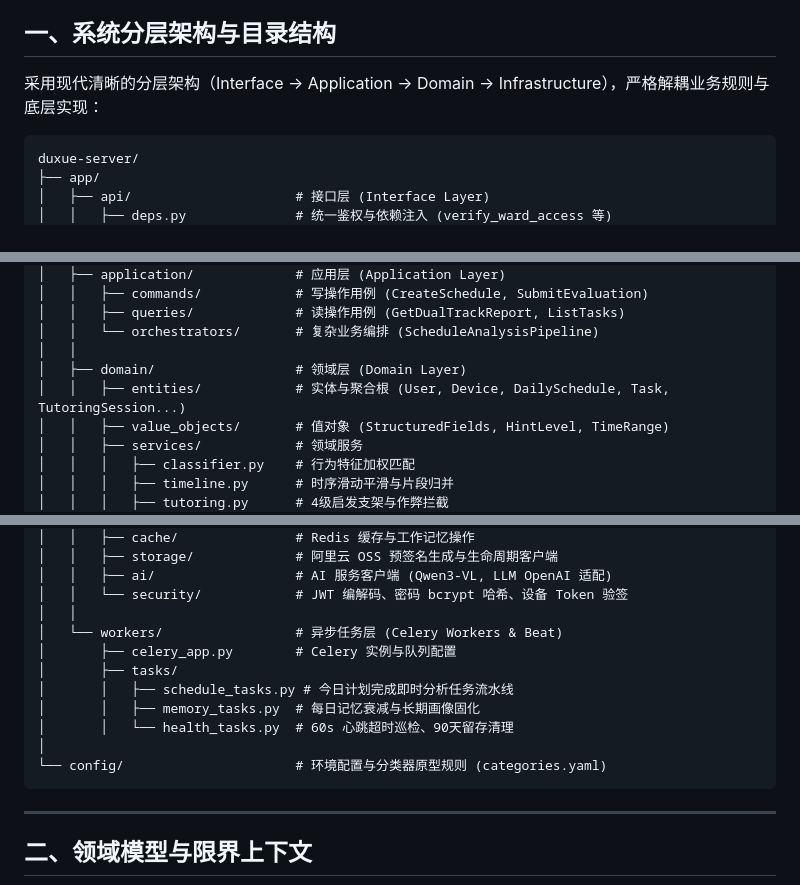
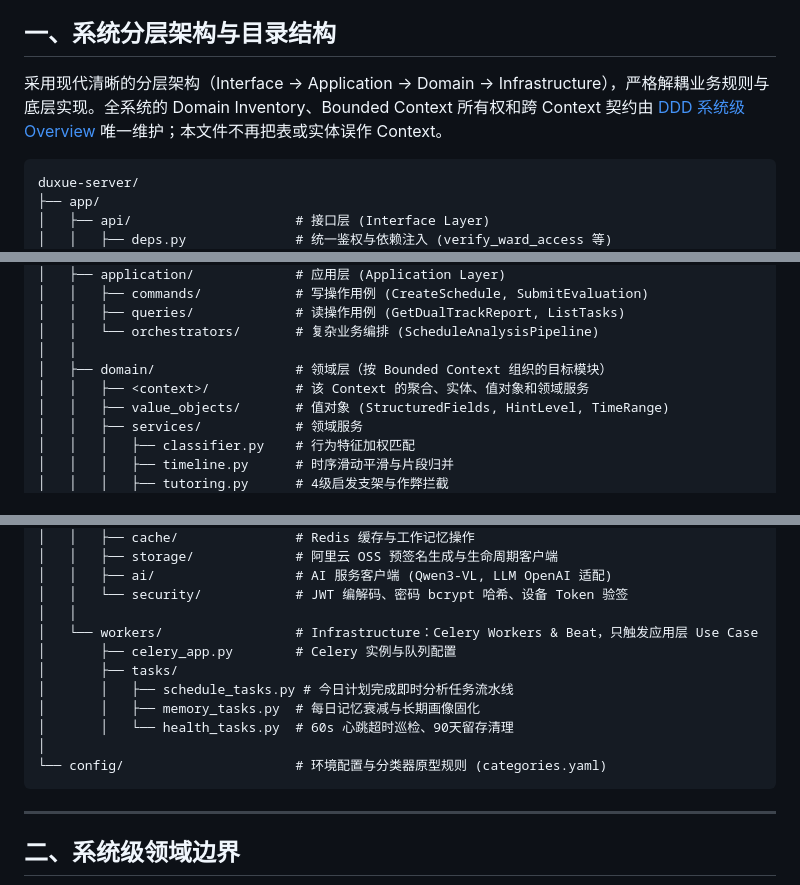
Before and after one commit to johanchow/duxue, a Markdown page: docs/technical/design-server.md, 3 parts joined by grey strips. Drawn GitHub-style.

````diff
--- a/docs/technical/design-server.md
+++ b/docs/technical/design-server.md
@@ -6,7 +6,7 @@
 
 ## 一、系统分层架构与目录结构
 
-采用现代清晰的分层架构（Interface -> Application -> Domain -> Infrastructure），严格解耦业务规则与底层实现：
+采用现代清晰的分层架构（Interface -> Application -> Domain -> Infrastructure），严格解耦业务规则与底层实现。全系统的 Domain Inventory、Bounded Context 所有权和跨 Context 契约由 [DDD 系统级 Overview](ddd-overview.md) 唯一维护；本文件不再把表或实体误作 Context。
 
 ```text
 duxue-server/
@@ -27,8 +27,8 @@ duxue-server/
 │   │   ├── queries/             # 读操作用例 (GetDualTrackReport, ListTasks)
 │   │   └── orchestrators/       # 复杂业务编排 (ScheduleAnalysisPipeline)
 │   │
-│   ├── domain/                  # 领域层 (Domain Layer)
-│   │   ├── entities/            # 实体与聚合根 (User, Device, DailySchedule, Task, TutoringSession...)
+│   ├── domain/                  # 领域层（按 Bounded Context 组织的目标模块）
+│   │   ├── <context>/           # 该 Context 的聚合、实体、值对象和领域服务
 │   │   ├── value_objects/       # 值对象 (StructuredFields, HintLevel, TimeRange)
 │   │   ├── services/            # 领域服务
 │   │   │   ├── classifier.py    # 行为特征加权匹配
@@ -47,7 +47,7 @@ duxue-server/
 │   │   ├── ai/                  # AI 服务客户端 (Qwen3-VL, LLM OpenAI 适配)
 │   │   └── security/            # JWT 编解码、密码 bcrypt 哈希、设备 Token 验签
 │   │
-│   └── workers/                 # 异步任务层 (Celery Workers & Beat)
+│   └── workers/                 # Infrastructure：Celery Workers & Beat，只触发应用层 Use Case
 │       ├── celery_app.py        # Celery 实例与队列配置
 │       ├── tasks/
 │       │   ├── schedule_tasks.py # 今日计划完成即时分析任务流水线
@@ -59,5 +59,5 @@ duxue-server/
 
 ---
 
-## 二、领域模型与限界上下文
+## 二、系统级领域边界
 
````
Also changed, not shown: other parts of docs/technical/design-server.md (+2 -54 lines), docs/technical/ddd-overview.md (added, +137 -0 lines), docs/technical/design-memory.md (+2 -2 lines).
